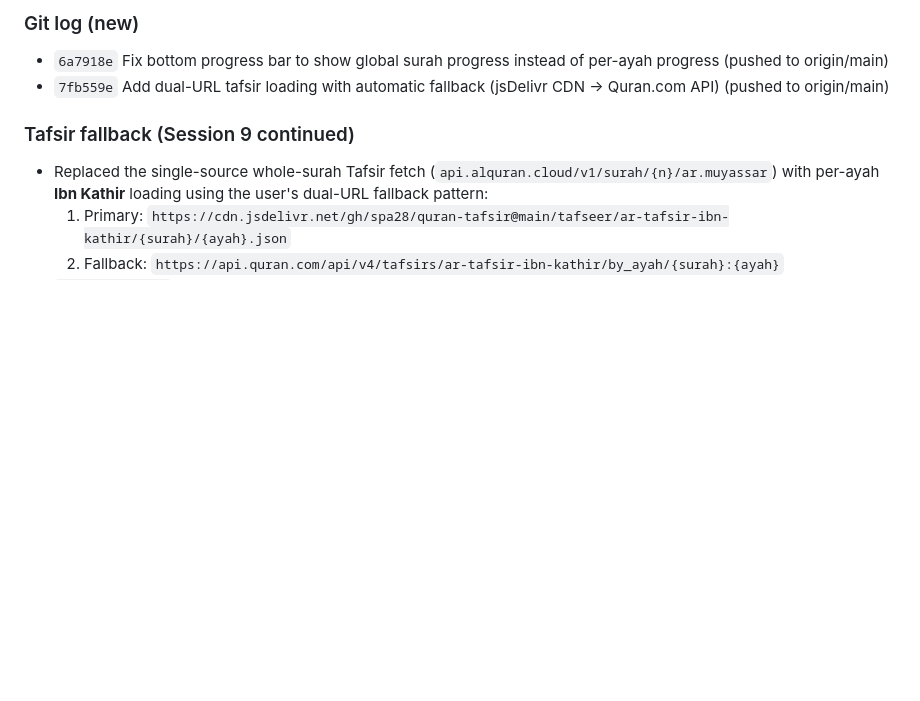
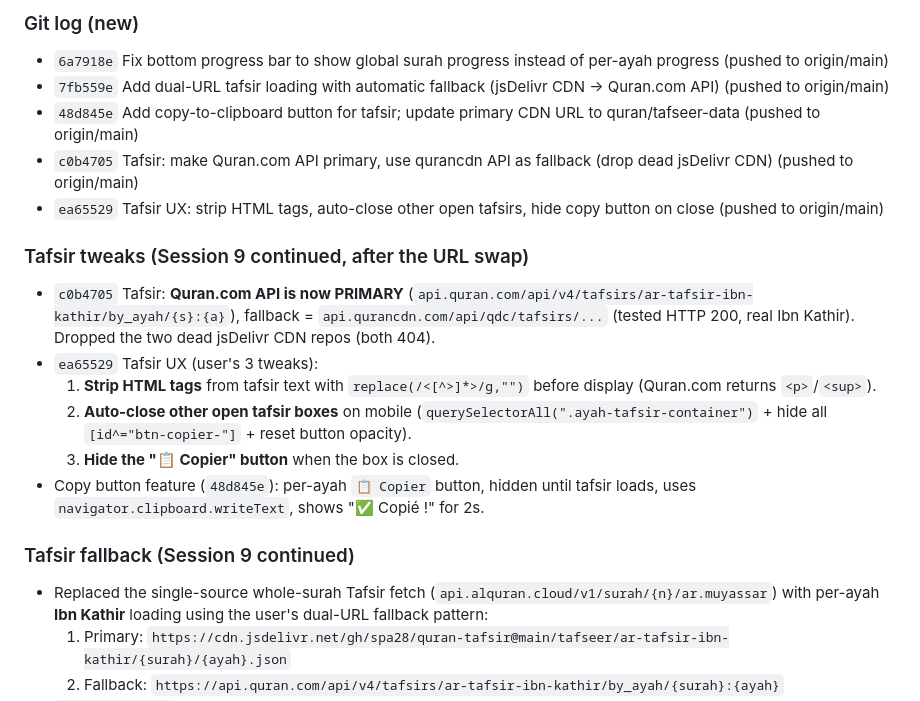
Before and after one commit to ucfzem/quran-majeed-v3, a Markdown page: CONVERSATION_BACKUP.md, the part around the change. GitHub-like rendering; blank space fills up the shorter version.

Commit message:
docs: backup session 9 — tafsir URL swap + UX tweaks

```diff
--- a/CONVERSATION_BACKUP.md
+++ b/CONVERSATION_BACKUP.md
@@ -165,6 +165,17 @@ e765741 fix: remove old audio module, fix highlightAyah conflict
 ### Git log (new)
 - `6a7918e` Fix bottom progress bar to show global surah progress instead of per-ayah progress (pushed to origin/main)
 - `7fb559e` Add dual-URL tafsir loading with automatic fallback (jsDelivr CDN -> Quran.com API) (pushed to origin/main)
+- `48d845e` Add copy-to-clipboard button for tafsir; update primary CDN URL to quran/tafseer-data (pushed to origin/main)
+- `c0b4705` Tafsir: make Quran.com API primary, use qurancdn API as fallback (drop dead jsDelivr CDN) (pushed to origin/main)
+- `ea65529` Tafsir UX: strip HTML tags, auto-close other open tafsirs, hide copy button on close (pushed to origin/main)
+
+### Tafsir tweaks (Session 9 continued, after the URL swap)
+- `c0b4705` Tafsir: **Quran.com API is now PRIMARY** (`api.quran.com/api/v4/tafsirs/ar-tafsir-ibn-kathir/by_ayah/{s}:{a}`), fallback = `api.qurancdn.com/api/qdc/tafsirs/...` (tested HTTP 200, real Ibn Kathir). Dropped the two dead jsDelivr CDN repos (both 404).
+- `ea65529` Tafsir UX (user's 3 tweaks):
+  1. **Strip HTML tags** from tafsir text with `replace(/<[^>]*>/g,"")` before display (Quran.com returns `<p>`/`<sup>`).
+  2. **Auto-close other open tafsir boxes** on mobile (`querySelectorAll(".ayah-tafsir-container")` + hide all `[id^="btn-copier-"]` + reset button opacity).
+  3. **Hide the "📋 Copier" button** when the box is closed.
+- Copy button feature (`48d845e`): per-ayah `📋 Copier` button, hidden until tafsir loads, uses `navigator.clipboard.writeText`, shows "✅ Copié !" for 2s.
 
 ### Tafsir fallback (Session 9 continued)
 - Replaced the single-source whole-surah Tafsir fetch (`api.alquran.cloud/v1/surah/{n}/ar.muyassar`) with per-ayah **Ibn Kathir** loading using the user's dual-URL fallback pattern:
```
